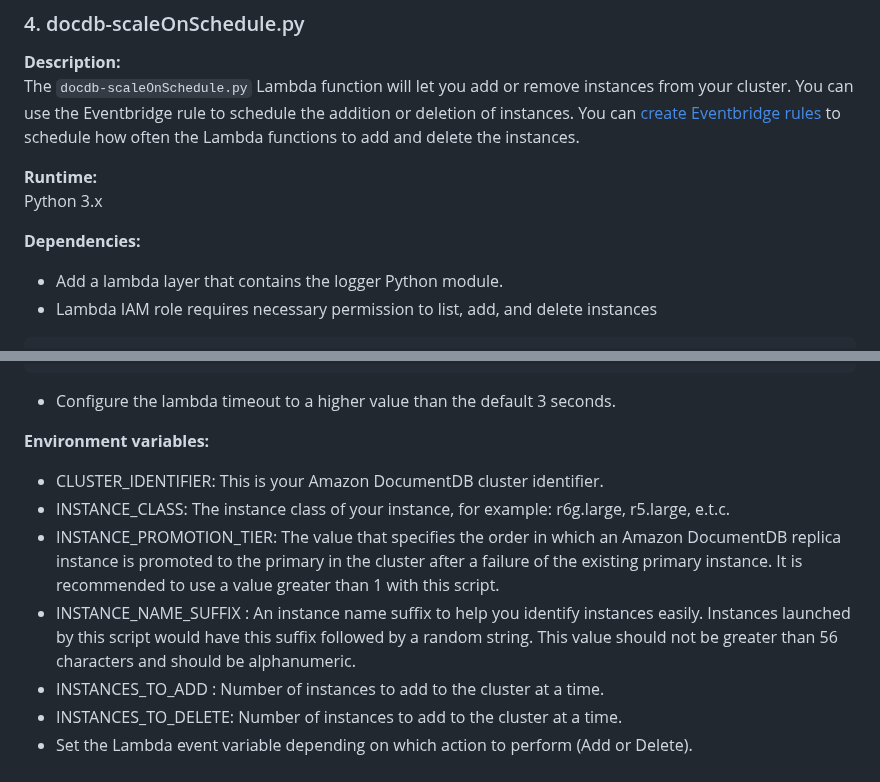
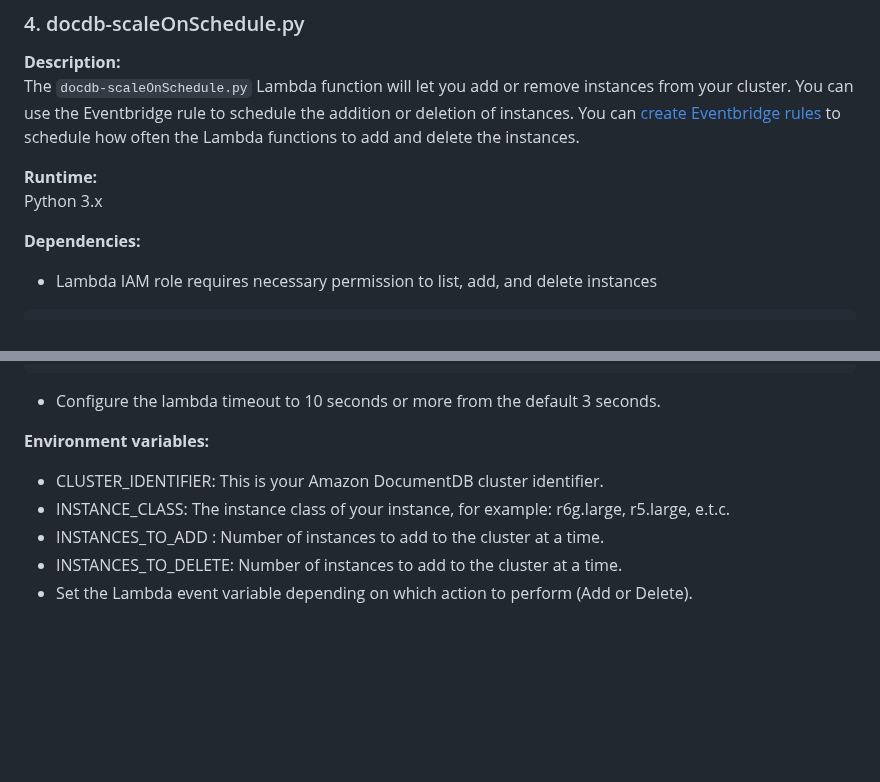
Before and after one commit to aws-samples/amazon-documentdb-samples, a Markdown page: lambda-samples/samples/README.md, 2 parts joined by grey strips. GitHub-like rendering; blank space fills up the shorter version.

Commit message:
Update README.md
Updated readme:
- Removed instance name suffix environment variable
- Removed promotion tier environment variable
- Updated dependencies to remove logger
- Updated timeout suggestion

````diff
--- a/lambda-samples/samples/README.md
+++ b/lambda-samples/samples/README.md
@@ -80,7 +80,6 @@ The `docdb-scaleOnSchedule.py` Lambda function will let you add or remove instan
 Python 3.x
 
 **Dependencies:**
-- Add a lambda layer that contains the logger Python module.
 - Lambda IAM role requires necessary permission to list, add, and delete instances
 ```
 {
@@ -100,13 +99,11 @@ Python 3.x
     ]
 }
 ```
-- Configure the lambda timeout to a higher value than the default 3 seconds.
+- Configure the lambda timeout to 10 seconds or more from the default 3 seconds.
 
 **Environment variables:**
 - CLUSTER_IDENTIFIER: This is your Amazon DocumentDB cluster identifier.
 - INSTANCE_CLASS: The instance class of your instance, for example: r6g.large, r5.large, e.t.c.
-- INSTANCE_PROMOTION_TIER: The value that specifies the order in which an Amazon DocumentDB replica instance is promoted to the primary in the cluster after a failure of the existing primary instance. It is recommended to use a value greater than 1 with this script.
-- INSTANCE_NAME_SUFFIX : An instance name suffix to help you identify instances easily. Instances launched by this script would have this suffix followed by a random string. This value should not be greater than 56 characters and should be alphanumeric.
 - INSTANCES_TO_ADD : Number of instances to add to the cluster at a time.
 - INSTANCES_TO_DELETE: Number of instances to add to the cluster at a time.
 - Set the Lambda event variable depending on which action to perform (Add or Delete).
````
